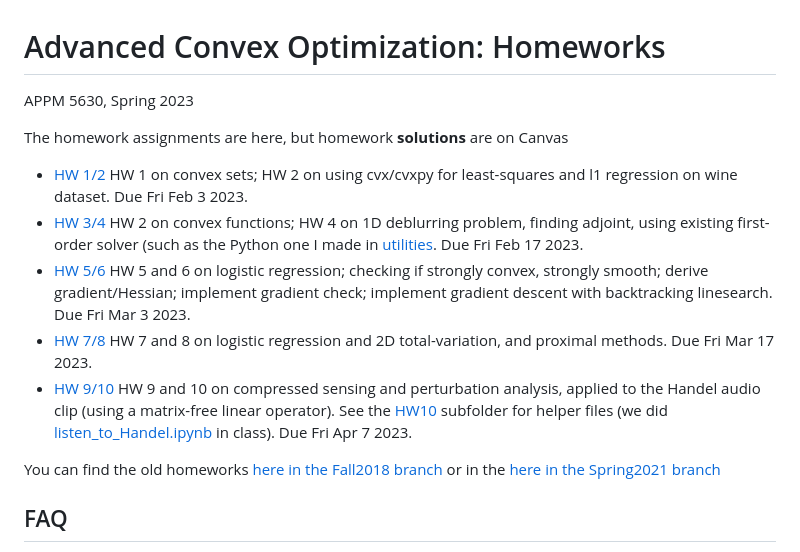
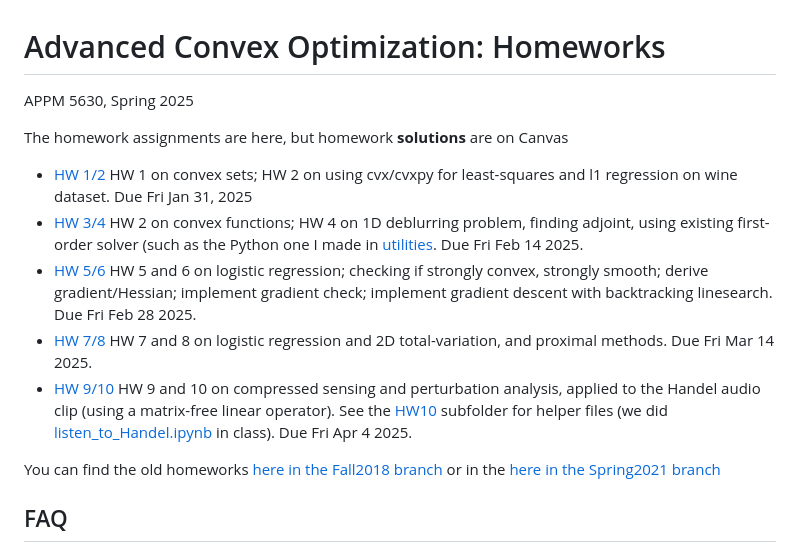
Before and after one commit to stephenbeckr/convex-optimization-class, a Markdown page: Homeworks/README.md, the part around the change. Rendered like a GitHub page.

Commit message:
Update due-dates

```diff
--- a/Homeworks/README.md
+++ b/Homeworks/README.md
@@ -1,13 +1,13 @@
 # Advanced Convex Optimization: Homeworks
-APPM 5630, Spring 2023
+APPM 5630, Spring 2025
 
 The homework assignments are here, but homework **solutions** are on Canvas
 
-- [HW 1/2](APPM5630Spring23Homework01-02.pdf) HW 1 on convex sets; HW 2 on using cvx/cvxpy for least-squares and l1 regression on wine dataset. Due Fri Feb 3 2023.
-- [HW 3/4](APPM5630Spring23Homework03-04.pdf) HW 2 on convex functions; HW 4 on 1D deblurring problem, finding adjoint, using existing first-order solver (such as the Python one I made in [utilities](../utilities). Due Fri Feb 17 2023.
-- [HW 5/6](APPM5630Spring23Homework05-06.pdf) HW 5 and 6 on logistic regression; checking if strongly convex, strongly smooth; derive gradient/Hessian; implement gradient check; implement gradient descent with backtracking linesearch. Due Fri Mar 3 2023.
-- [HW 7/8](APPM5630Spring23Homework07-08.pdf) HW 7 and 8 on logistic regression and 2D total-variation, and proximal methods. Due Fri Mar 17 2023.
-- [HW 9/10](APPM5630Spring23Homework09-10.pdf) HW 9 and 10 on compressed sensing and perturbation analysis, applied to the Handel audio clip (using a matrix-free linear operator). See the [HW10](HW10/) subfolder for helper files (we did [listen_to_Handel.ipynb](HW10/listen_to_Handel.ipynb) in class). Due Fri Apr 7 2023.
+- [HW 1/2](APPM5630Spring23Homework01-02.pdf) HW 1 on convex sets; HW 2 on using cvx/cvxpy for least-squares and l1 regression on wine dataset. Due Fri Jan 31, 2025
+- [HW 3/4](APPM5630Spring23Homework03-04.pdf) HW 2 on convex functions; HW 4 on 1D deblurring problem, finding adjoint, using existing first-order solver (such as the Python one I made in [utilities](../utilities). Due Fri Feb 14 2025.
+- [HW 5/6](APPM5630Spring23Homework05-06.pdf) HW 5 and 6 on logistic regression; checking if strongly convex, strongly smooth; derive gradient/Hessian; implement gradient check; implement gradient descent with backtracking linesearch. Due Fri Feb 28 2025.
+- [HW 7/8](APPM5630Spring23Homework07-08.pdf) HW 7 and 8 on logistic regression and 2D total-variation, and proximal methods. Due Fri Mar 14 2025.
+- [HW 9/10](APPM5630Spring23Homework09-10.pdf) HW 9 and 10 on compressed sensing and perturbation analysis, applied to the Handel audio clip (using a matrix-free linear operator). See the [HW10](HW10/) subfolder for helper files (we did [listen_to_Handel.ipynb](HW10/listen_to_Handel.ipynb) in class). Due Fri Apr 4 2025.
 
 <!--
 [//]: # [HW 5/6](APPM5630Spring21Homework05-06.pdf) HW 5 and 6 on logistic regression; checking if strongly convex, strongly smooth; derive gradient/Hessian; implement gradient check; implement gradient descent with backtracking linesearch
```
